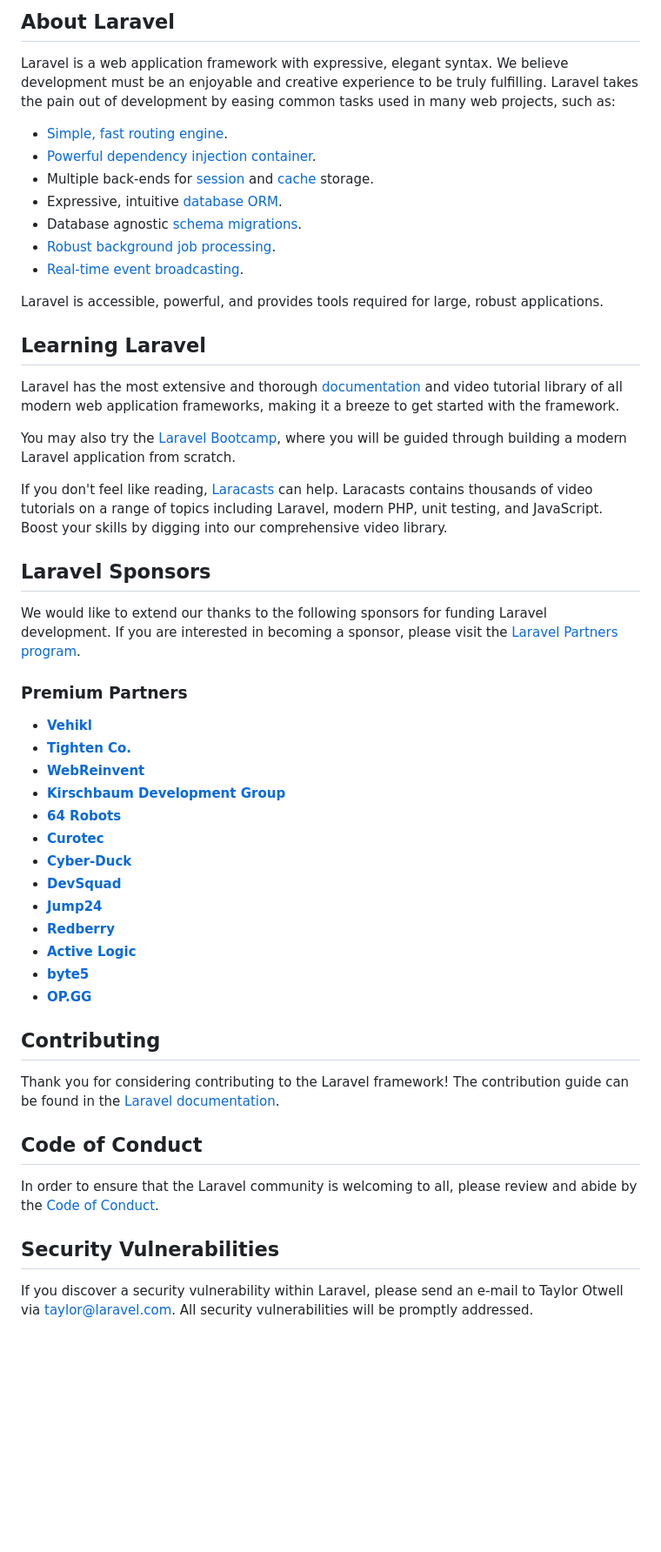
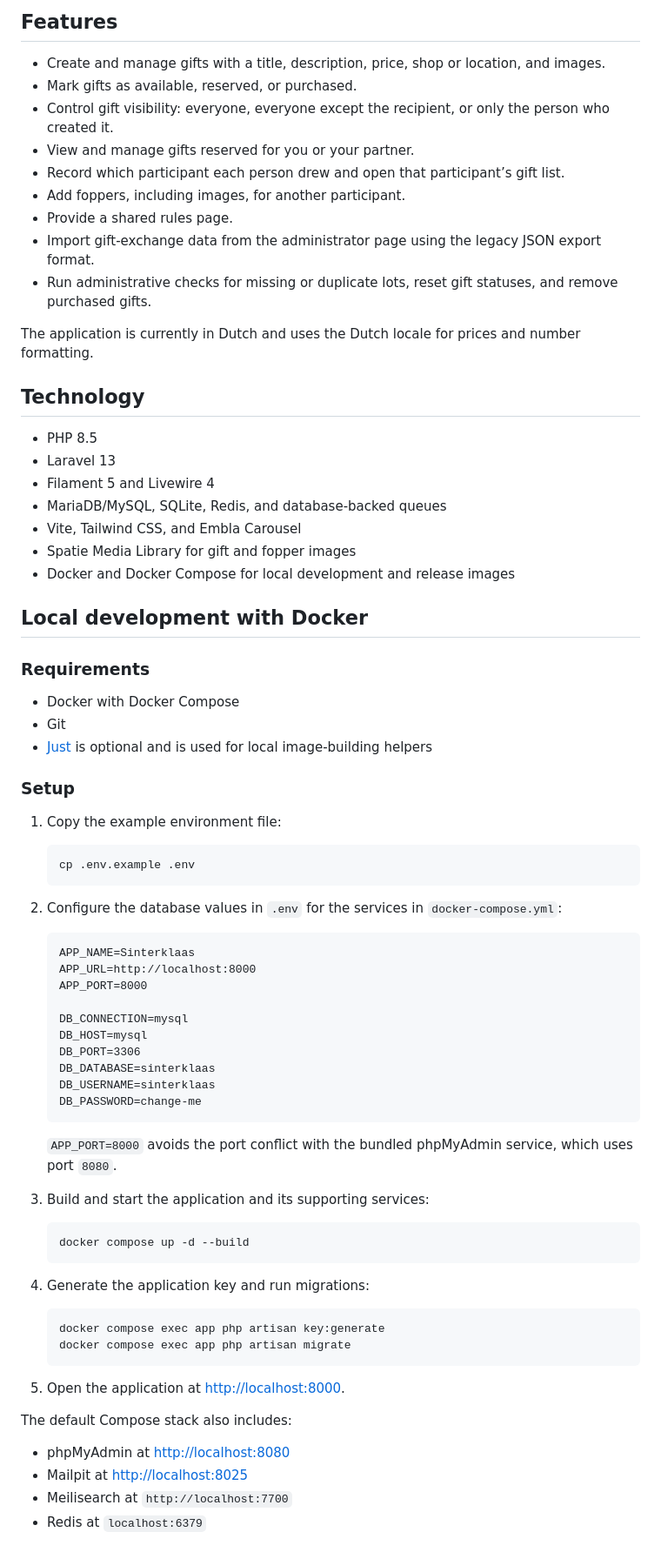
Before and after one commit to PascalMasson/sinterklaas, a Markdown page: README.md, the part around one of its changes. Shown at 87% size. GitHub-like rendering; blank space fills up the shorter version.

Commit message:
Rewrite project README

````diff
--- a/README.md
+++ b/README.md
@@ -9,54 +4,80 @@
 
-## About Laravel
+## Features
 
-Laravel is a web application framework with expressive, elegant syntax. We believe development must be an enjoyable and creative experience to be truly fulfilling. Laravel takes the pain out of development by easing common tasks used in many web projects, such as:
+- Create and manage gifts with a title, description, price, shop or location, and images.
+- Mark gifts as available, reserved, or purchased.
+- Control gift visibility: everyone, everyone except the recipient, or only the person who created it.
+- View and manage gifts reserved for you or your partner.
+- Record which participant each person drew and open that participant’s gift list.
+- Add foppers, including images, for another participant.
+- Provide a shared rules page.
+- Import gift-exchange data from the administrator page using the legacy JSON export format.
+- Run administrative checks for missing or duplicate lots, reset gift statuses, and remove purchased gifts.
 
-- [Simple, fast routing engine](https://laravel.com/docs/routing).
-- [Powerful dependency injection container](https://laravel.com/docs/container).
-- Multiple back-ends for [session](https://laravel.com/docs/session) and [cache](https://laravel.com/docs/cache) storage.
-- Expressive, intuitive [database ORM](https://laravel.com/docs/eloquent).
-- Database agnostic [schema migrations](https://laravel.com/docs/migrations).
-- [Robust background job processing](https://laravel.com/docs/queues).
-- [Real-time event broadcasting](https://laravel.com/docs/broadcasting).
+The application is currently in Dutch and uses the Dutch locale for prices and number formatting.
 
-Laravel is accessible, powerful, and provides tools required for large, robust applications.
+## Technology
 
-## Learning Laravel
+- PHP 8.5
+- Laravel 13
+- Filament 5 and Livewire 4
+- MariaDB/MySQL, SQLite, Redis, and database-backed queues
+- Vite, Tailwind CSS, and Embla Carousel
+- Spatie Media Library for gift and fopper images
+- Docker and Docker Compose for local development and release images
 
-Laravel has the most extensive and thorough [documentation](https://laravel.com/docs) and video tutorial library of all modern web application frameworks, making it a breeze to get started with the framework.
+## Local development with Docker
 
-You may also try the [Laravel Bootcamp](https://bootcamp.laravel.com), where you will be guided through building a modern Laravel application from scratch.
+### Requirements
 
-If you don't feel like reading, [Laracasts](https://laracasts.com) can help. Laracasts contains thousands of video tutorials on a range of topics including Laravel, modern PHP, unit testing, and JavaScript. Boost your skills by digging into our comprehensive video library.
+- Docker with Docker Compose
+- Git
+- [Just](https://github.com/casey/just) is optional and is used for local image-building helpers
 
-## Laravel Sponsors
+### Setup
 
-We would like to extend our thanks to the following sponsors for funding Laravel development. If you are interested in becoming a sponsor, please visit the [Laravel Partners program](https://partners.laravel.com).
+1. Copy the example environment file:
 
-### Premium Partners
+   ```sh
+   cp .env.example .env
+   ```
 
-- **[Vehikl](https://vehikl.com/)**
-- **[Tighten Co.](https://tighten.co)**
-- **[WebReinvent](https://webreinvent.com/)**
-- **[Kirschbaum Development Group](https://kirschbaumdevelopment.com)**
-- **[64 Robots](https://64robots.com)**
-- **[Curotec](https://www.curotec.com/services/technologies/laravel/)**
-- **[Cyber-Duck](https://cyber-duck.co.uk)**
-- **[DevSquad](https://devsquad.com/hire-laravel-developers)**
-- **[Jump24](https://jump24.co.uk)**
-- **[Redberry](https://redberry.international/laravel/)**
-- **[Active Logic](https://activelogic.com)**
-- **[byte5](https://byte5.de)**
-- **[OP.GG](https://op.gg)**
+2. Configure the database values in `.env` for the services in `docker-compose.yml`:
 
-## Contributing
+   ```dotenv
+   APP_NAME=Sinterklaas
+   APP_URL=http://localhost:8000
+   APP_PORT=8000
 
-Thank you for considering contributing to the Laravel framework! The contribution guide can be found in the [Laravel documentation](https://laravel.com/docs/contributions).
+   DB_CONNECTION=mysql
+   DB_HOST=mysql
+   DB_PORT=3306
+   DB_DATABASE=sinterklaas
+   DB_USERNAME=sinterklaas
+   DB_PASSWORD=change-me
+   ```
 
-## Code of Conduct
+   `APP_PORT=8000` avoids the port conflict with the bundled phpMyAdmin service, which uses port `8080`.
 
-In order to ensure that the Laravel community is welcoming to all, please review and abide by the [Code of Conduct](https://laravel.com/docs/contributions#code-of-conduct).
+3. Build and start the application and its supporting services:
 
-## Security Vulnerabilities
+   ```sh
+   docker compose up -d --build
+   ```
 
-If you discover a security vulnerability within Laravel, please send an e-mail to Taylor Otwell via [taylor@laravel.com](mailto:taylor@laravel.com). All security vulnerabilities will be promptly addressed.
+4. Generate the application key and run migrations:
+
+   ```sh
+   docker compose exec app php artisan key:generate
+   docker compose exec app php artisan migrate
+   ```
+
+5. Open the application at [http://localhost:8000](http://localhost:8000).
+
+The default Compose stack also includes:
+
+- phpMyAdmin at [http://localhost:8080](http://localhost:8080)
+- Mailpit at [http://localhost:8025](http://localhost:8025)
+- Meilisearch at `http://localhost:7700`
+- Redis at `localhost:6379`
+
````
Also changed, not shown: other parts of README.md (+124 -8 lines).
